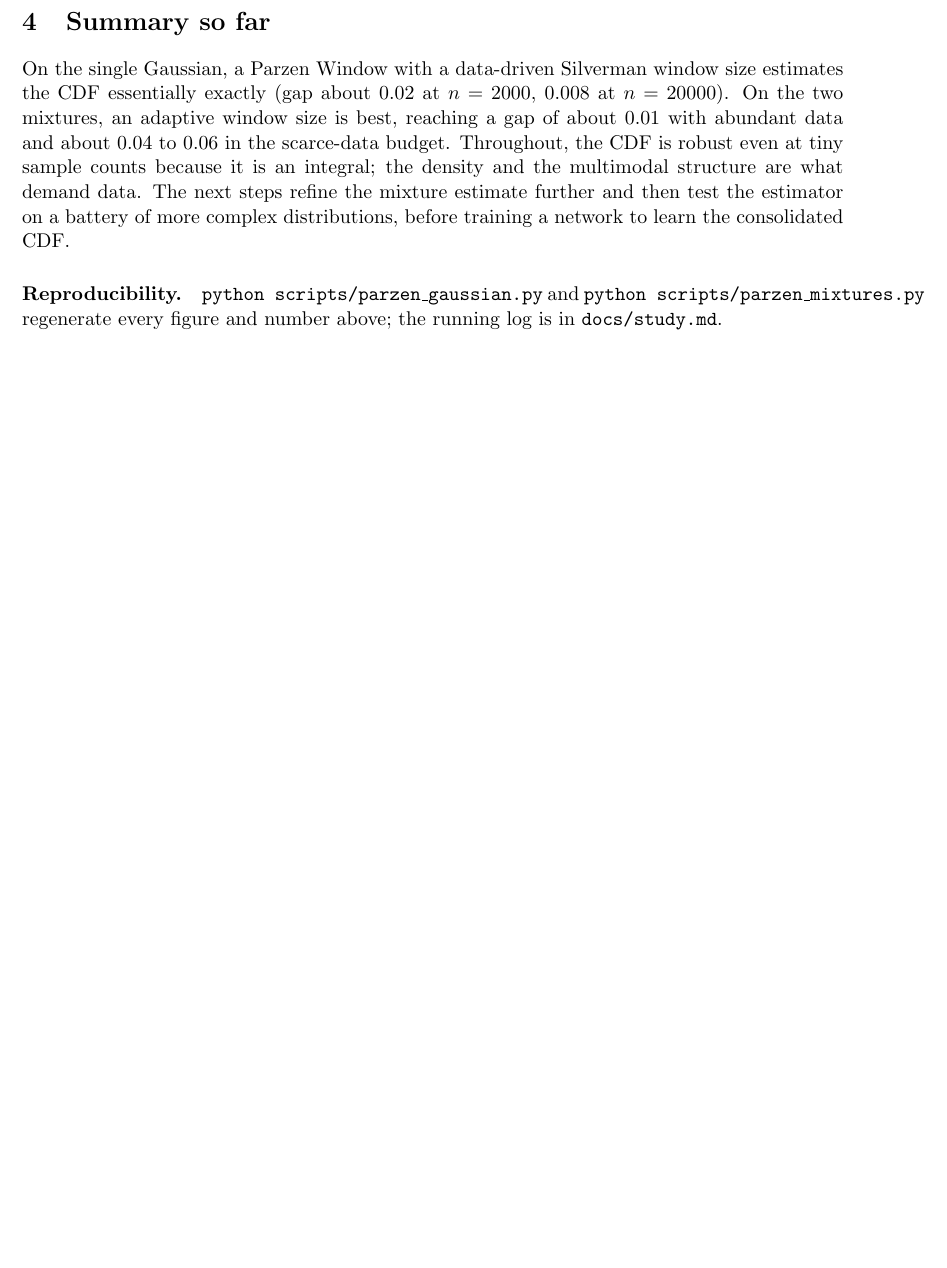
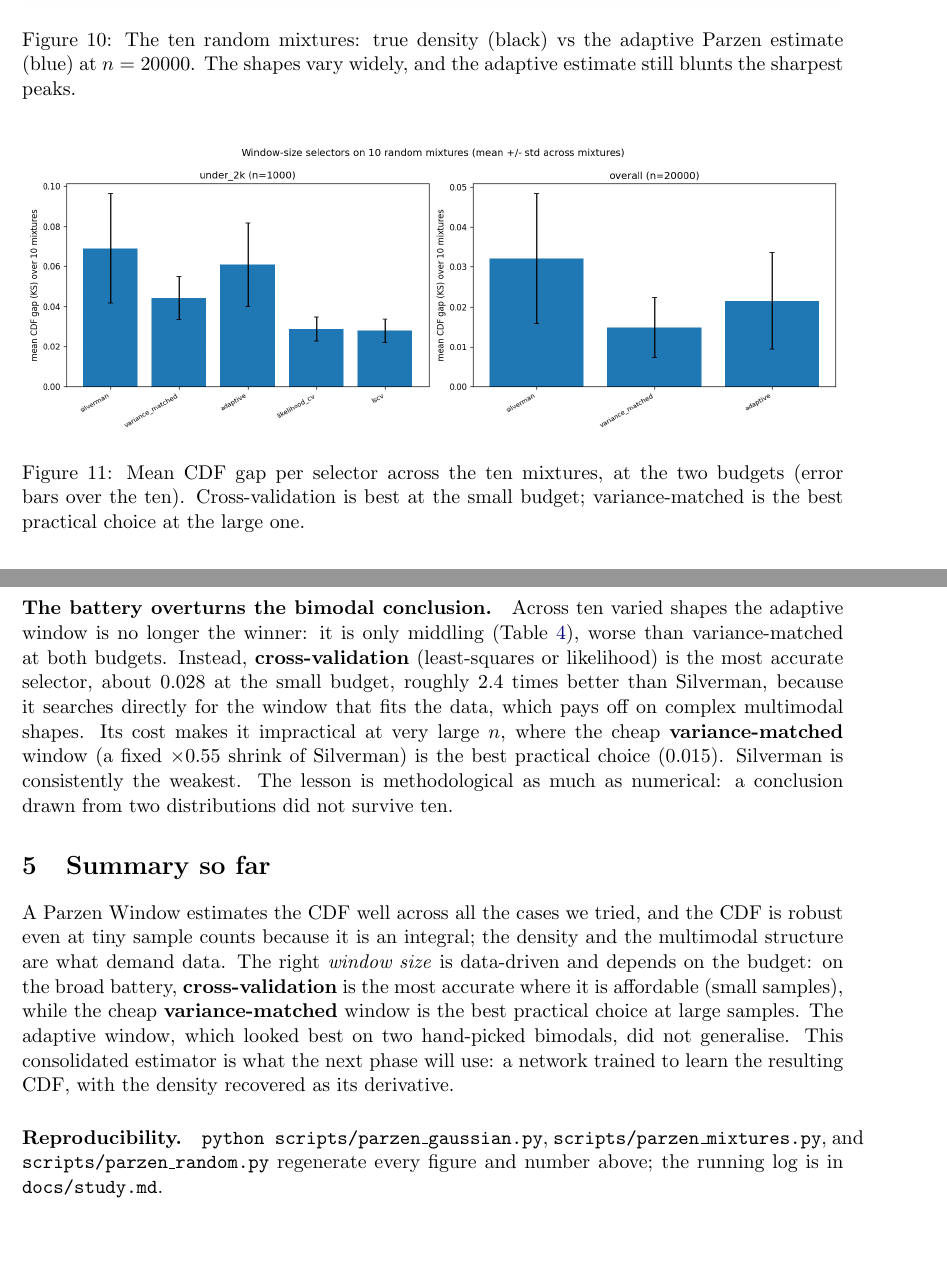
Before and after one commit to EdoardoCaproni/parzen-cdf, a LaTeX paper (report/report.tex): part of page 8 of 8 before the commit and two parts of pages 8 and 9 of 9 after it, the two joined at a grey line, cut at the place of the change. Compiled offline with pdfLaTeX.

Commit message:
Report Part III: the random-mixture battery + revised conclusion
Add Part III (10 random complex mixtures, all truth-free window selectors at the
two budgets): the selector table, the gallery of the ten shapes, and the bar
chart. Soften the Part II "adaptive is the choice" claim with a forward reference,
and rewrite the Summary to the revised, battery-tested conclusion: cross-validation
is most accurate at small samples, variance-matched is the best practical choice at
large samples, adaptive did not generalise, Silverman is weakest. 9 pages, no long
dashes.

Co-Authored-By: Claude Opus 4.8 (1M context) <noreply@anthropic.com>

```diff
--- a/report/report.tex
+++ b/report/report.tex
@@ -261,15 +286,43 @@ count, which is the natural next step if the under-2k accuracy needs to improve.
+\begin{figure}[H]
+  \centering
+  \includegraphics[width=\textwidth]{parzen_random_gallery.png}
+  \caption{The ten random mixtures: true density (black) vs the adaptive Parzen estimate (blue) at
+  $n=20000$. The shapes vary widely, and the adaptive estimate still blunts the sharpest peaks.}
+  \label{fig:gallery}
+\end{figure}
+
+\begin{figure}[H]
+  \centering
+  \includegraphics[width=\textwidth]{parzen_random_selectors.png}
+  \caption{Mean CDF gap per selector across the ten mixtures, at the two budgets (error bars over the
+  ten). Cross-validation is best at the small budget; variance-matched is the best practical choice at
+  the large one.}
+  \label{fig:battery}
+\end{figure}
+
+\paragraph{The battery overturns the bimodal conclusion.} Across ten varied shapes the adaptive
+window is no longer the winner: it is only middling (Table~\ref{tab:battery}), worse than
+variance-matched at both budgets. Instead, \textbf{cross-validation} (least-squares or likelihood) is
+the most accurate selector, about $0.028$ at the small budget, roughly $2.4$ times better than
+Silverman, because it searches directly for the window that fits the data, which pays off on complex
+multimodal shapes. Its cost makes it impractical at very large $n$, where the cheap
+\textbf{variance-matched} window (a fixed $\times 0.55$ shrink of Silverman) is the best practical
+choice ($0.015$). Silverman is consistently the weakest. The lesson is methodological as much as
+numerical: a conclusion drawn from two distributions did not survive ten.
+
 \section{Summary so far}
 
-On the single Gaussian, a Parzen Window with a data-driven Silverman window size estimates the CDF
-essentially exactly (gap about $0.02$ at $n=2000$, $0.008$ at $n=20000$). On the two mixtures, an
-adaptive window size is best, reaching a gap of about $0.01$ with abundant data and about $0.04$ to
-$0.06$ in the scarce-data budget. Throughout, the CDF is robust even at tiny sample counts because it
-is an integral; the density and the multimodal structure are what demand data. The next steps refine
-the mixture estimate further and then test the estimator on a battery of more complex distributions,
-before training a network to learn the consolidated CDF.
+A Parzen Window estimates the CDF well across all the cases we tried, and the CDF is robust even at
+tiny sample counts because it is an integral; the density and the multimodal structure are what demand
+data. The right \emph{window size} is data-driven and depends on the budget: on the broad battery,
+\textbf{cross-validation} is the most accurate where it is affordable (small samples), while the cheap
+\textbf{variance-matched} window is the best practical choice at large samples. The adaptive window,
+which looked best on two hand-picked bimodals, did not generalise. This consolidated estimator is what
+the next phase will use: a network trained to learn the resulting CDF, with the density recovered as
+its derivative.
 
-\paragraph{Reproducibility.} \texttt{python scripts/parzen\_gaussian.py} and
-\texttt{python scripts/parzen\_mixtures.py} regenerate every figure and number above; the running log
-is in \texttt{docs/study.md}.
+\paragraph{Reproducibility.} \texttt{python scripts/parzen\_gaussian.py},
+\texttt{scripts/parzen\_mixtures.py}, and \texttt{scripts/parzen\_random.py} regenerate every figure
+and number above; the running log is in \texttt{docs/study.md}.
 
 \end{document}
```
Also changed, not shown: report/report.tex (35 more changed lines).
